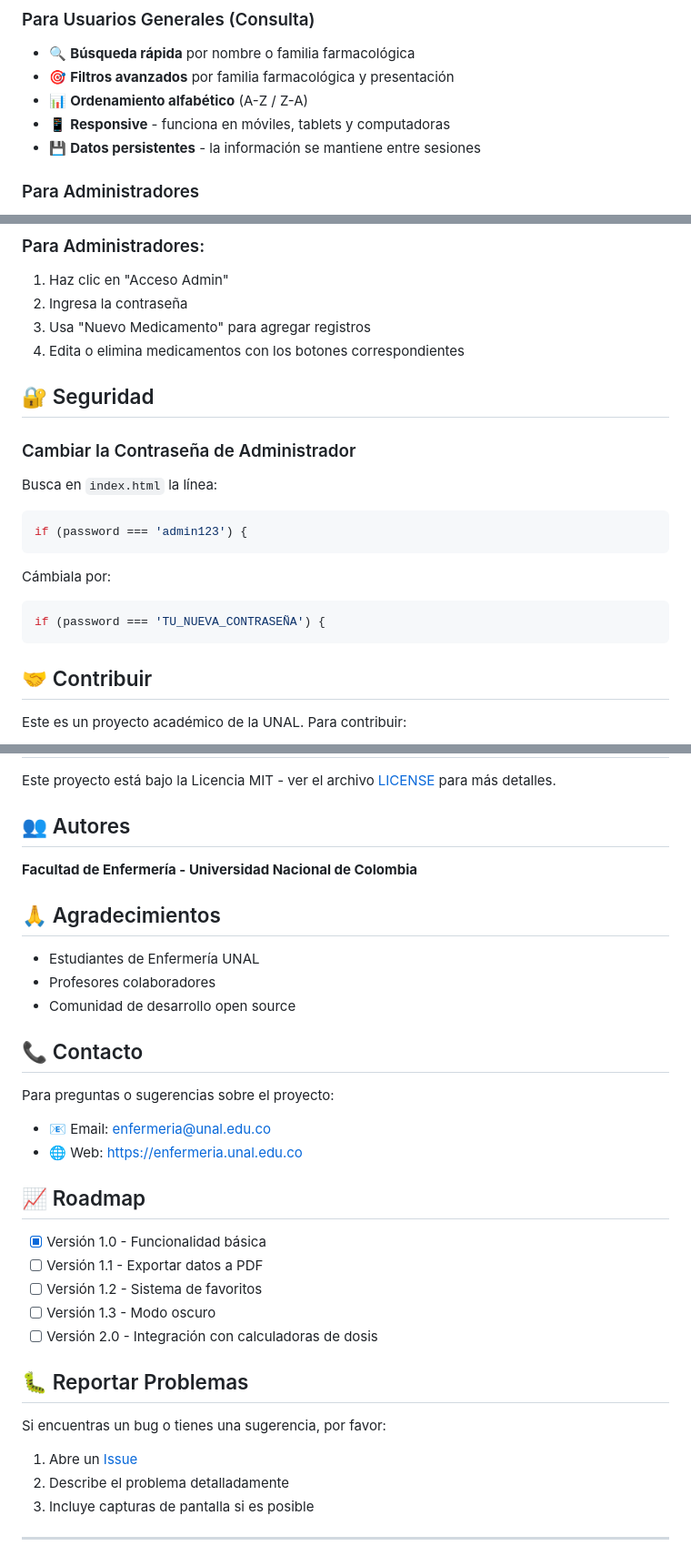
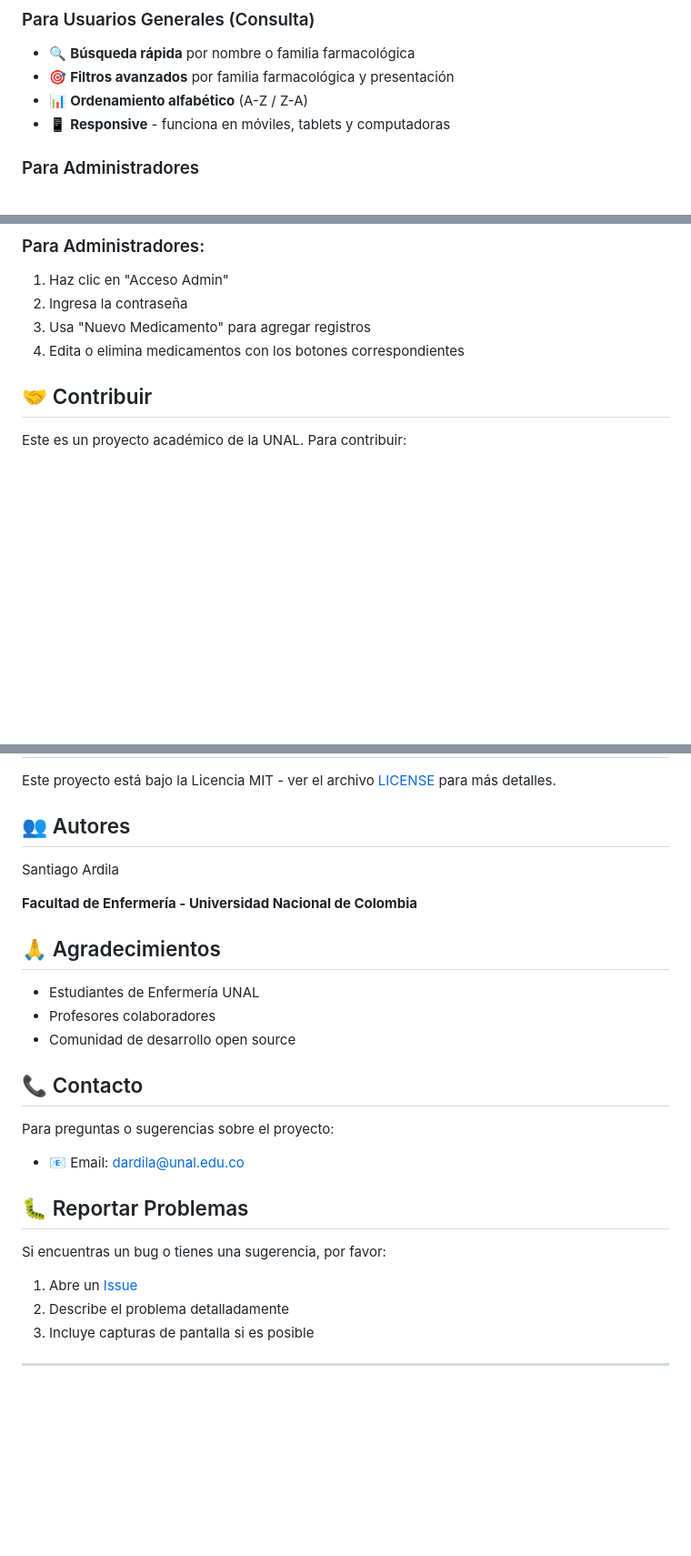
Before and after one commit to Ssxx13/Vira-Med, a Markdown page: README.md, 3 parts joined by grey strips. Shown at 91% size. Rendered like a GitHub page; blank space fills up the shorter version.

````diff
--- a/README.md
+++ b/README.md
@@ -17,7 +17,6 @@ Aplicación web para consulta de información farmacológica completa, diseñada
 - 🎯 **Filtros avanzados** por familia farmacológica y presentación
 - 📊 **Ordenamiento alfabético** (A-Z / Z-A)
 - 📱 **Responsive** - funciona en móviles, tablets y computadoras
-- 💾 **Datos persistentes** - la información se mantiene entre sesiones
 
 ### Para Administradores
 - ➕ **Agregar nuevos medicamentos**
@@ -104,20 +66,6 @@ Los cambios se reflejarán automáticamente en 1-2 minutos.
 2. Ingresa la contraseña
 3. Usa "Nuevo Medicamento" para agregar registros
 4. Edita o elimina medicamentos con los botones correspondientes
-
-## 🔐 Seguridad
-
-### Cambiar la Contraseña de Administrador
-
-Busca en `index.html` la línea:
-```javascript
-if (password === 'admin123') {
-```
-
-Cámbiala por:
-```javascript
-if (password === 'TU_NUEVA_CONTRASEÑA') {
-```
 
 ## 🤝 Contribuir
 
@@ -135,6 +83,8 @@ Este proyecto está bajo la Licencia MIT - ver el archivo [LICENSE](LICENSE) par
 
 ## 👥 Autores
 
+Santiago Ardila
+
 **Facultad de Enfermería - Universidad Nacional de Colombia**
 
 ## 🙏 Agradecimientos
@@ -146,16 +96,8 @@ Este proyecto está bajo la Licencia MIT - ver el archivo [LICENSE](LICENSE) par
 ## 📞 Contacto
 
 Para preguntas o sugerencias sobre el proyecto:
-- 📧 Email: enfermeria@unal.edu.co
-- 🌐 Web: https://enfermeria.unal.edu.co
+- 📧 Email: dardila@unal.edu.co
 
-## 📈 Roadmap
-
-- [x] Versión 1.0 - Funcionalidad básica
-- [ ] Versión 1.1 - Exportar datos a PDF
-- [ ] Versión 1.2 - Sistema de favoritos
-- [ ] Versión 1.3 - Modo oscuro
-- [ ] Versión 2.0 - Integración con calculadoras de dosis
 
 ## 🐛 Reportar Problemas
 
````
Also changed, not shown: other parts of README.md (+3 -40 lines).
